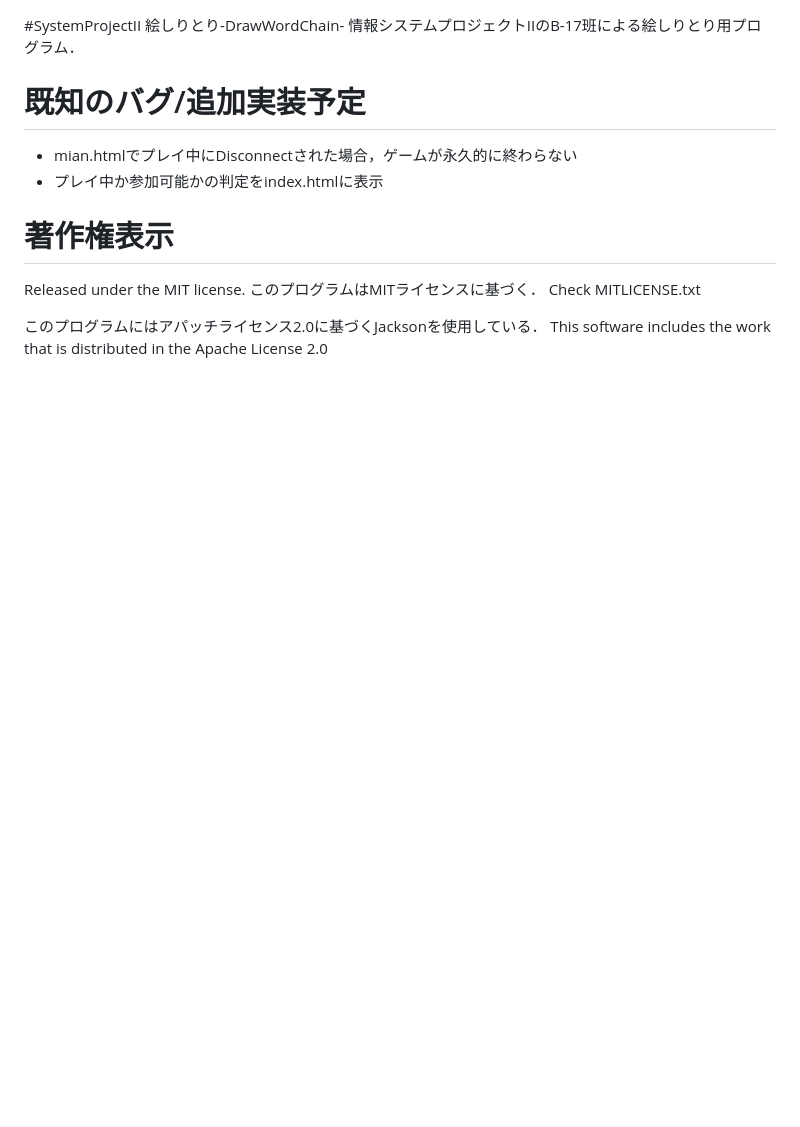
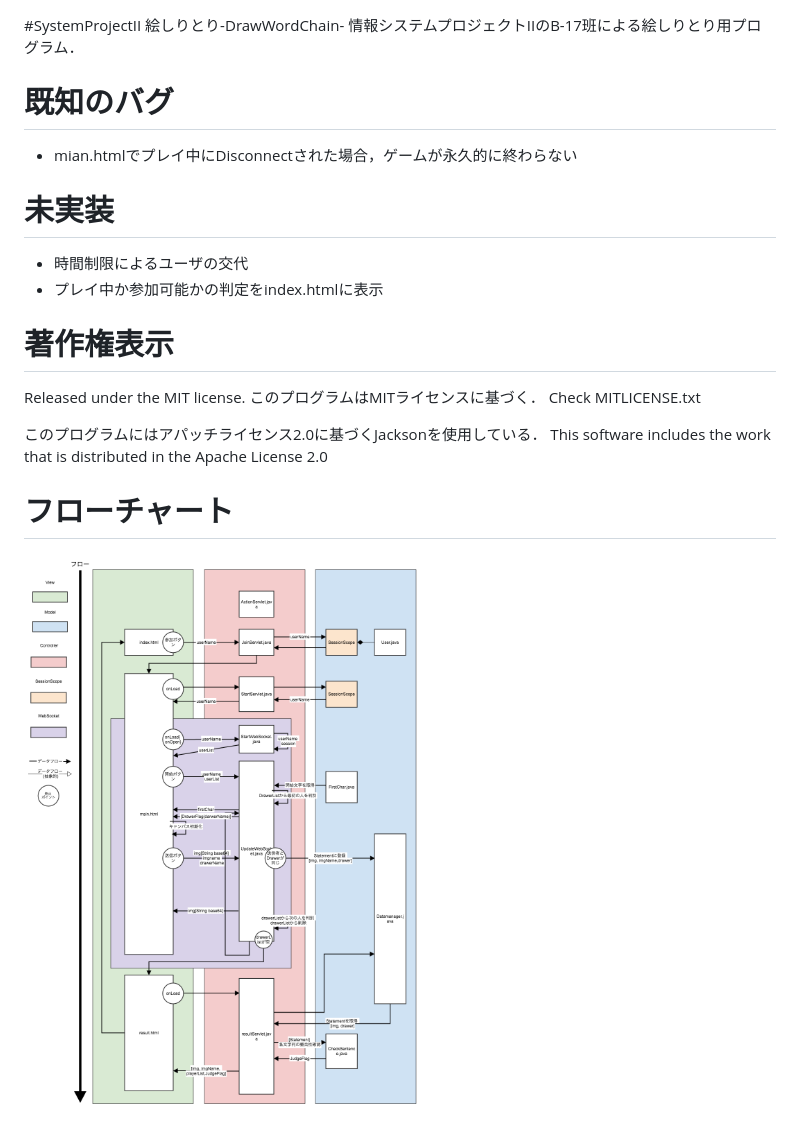
Before and after one commit to teamIgc/DrawWordChain, a Markdown page: README.md, the part around the change. Drawn GitHub-style; pictures changed too: Resources/FlowChart.png (added); blank space fills up the shorter version.

Commit message:
フローチャートの画像入れといた

```diff
--- a/README.md
+++ b/README.md
@@ -1,8 +1,11 @@
 #SystemProjectII 絵しりとり-DrawWordChain-
 情報システムプロジェクトIIのB-17班による絵しりとり用プログラム．
 
-# 既知のバグ/追加実装予定
+# 既知のバグ
 - mian.htmlでプレイ中にDisconnectされた場合，ゲームが永久的に終わらない
+
+# 未実装
+- 時間制限によるユーザの交代
 - プレイ中か参加可能かの判定をindex.htmlに表示
 
 # 著作権表示
@@ -12,3 +15,6 @@ Check MITLICENSE.txt
 
 このプログラムにはアパッチライセンス2.0に基づくJacksonを使用している．
 This software includes the work that is distributed in the Apache License 2.0
+
+# フローチャート
+<img src = "Resources/FlowChart.png">
```
Also changed, not shown: 1 other file.
